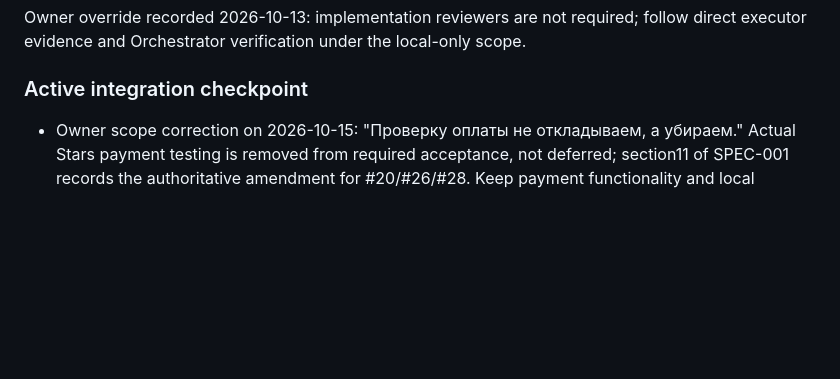
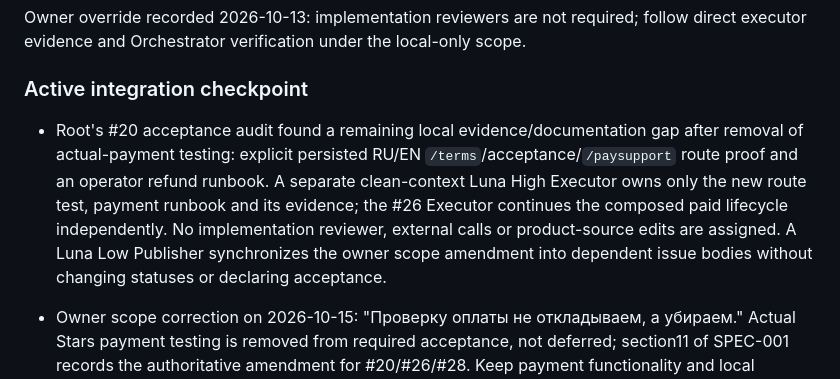
Before and after one commit to dystrophyless/pin, a Markdown page: _docs/HANDOFF.md, the part around the change. Drawn GitHub-style; blank space fills up the shorter version.

Commit message:
docs: align payment evidence inventory with owner scope

```diff
--- a/_docs/HANDOFF.md
+++ b/_docs/HANDOFF.md
@@ -108,6 +108,8 @@ Owner override recorded 2026-10-13: implementation reviewers are not required; f
 
 ### Active integration checkpoint
 
+- Root's #20 acceptance audit found a remaining local evidence/documentation gap after removal of actual-payment testing: explicit persisted RU/EN `/terms`/acceptance/`/paysupport` route proof and an operator refund runbook. A separate clean-context Luna High Executor owns only the new route test, payment runbook and its evidence; the #26 Executor continues the composed paid lifecycle independently. No implementation reviewer, external calls or product-source edits are assigned. A Luna Low Publisher synchronizes the owner scope amendment into dependent issue bodies without changing statuses or declaring acceptance.
+
 - Owner scope correction on 2026-10-15: "Проверку оплаты не откладываем, а убираем." Actual Stars payment testing is removed from required acceptance, not deferred; section11 of SPEC-001 records the authoritative amendment for #20/#26/#28. Keep payment functionality and local synthetic-event/DB verification; never label that as actual provider proof. No top-up/payment retries or real-money authorization requests. Root assigned a finite local #26 paid-access/quota/expiry proof to a clean-context GPT-6 Luna High Executor, owning only test/evidence files. Historical checkpoints below predate this scope amendment.
 
 - Owner reconfirmed Test Server Stars top-up is not working in the current setup; no test balance available. This is a current owner report, not a claim that every Telegram Test Server installation universally fails. #20 actual receipt/cancel/refund proof remains blocked. No real-money authorization has been supplied. Remaining whole-task gates20–28 retain actual-provider/hosted/financial requirements; local-only scope still excludes Docker/deployment and further model spend. Do not manufacture acceptance or add repetitive tests to stand in for those missing external outcomes.
```
Also changed, not shown: _docs/evidence/local-mvp-acceptance-matrix.md (+4 -0 lines).
